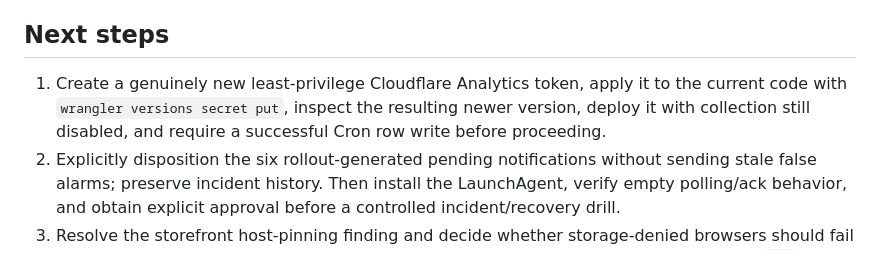
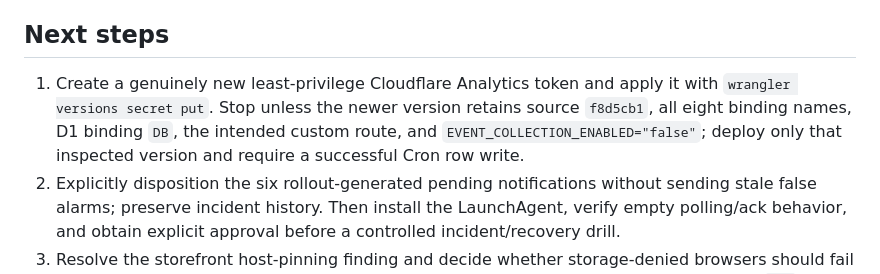
Before and after one commit to BeckettBad/shop-and-son, a Markdown page: operations/STATE.md, the part around the change. Rendered like a GitHub page.

```diff
--- a/operations/STATE.md
+++ b/operations/STATE.md
@@ -44,7 +44,7 @@ Operations source is committed locally at `3829ceb` plus diagnostic fix `f8d5cb1
 
 ## Next steps
 
-1. Create a genuinely new least-privilege Cloudflare Analytics token, apply it to the current code with `wrangler versions secret put`, inspect the resulting newer version, deploy it with collection still disabled, and require a successful Cron row write before proceeding.
+1. Create a genuinely new least-privilege Cloudflare Analytics token and apply it with `wrangler versions secret put`. Stop unless the newer version retains source `f8d5cb1`, all eight binding names, D1 binding `DB`, the intended custom route, and `EVENT_COLLECTION_ENABLED="false"`; deploy only that inspected version and require a successful Cron row write.
 2. Explicitly disposition the six rollout-generated pending notifications without sending stale false alarms; preserve incident history. Then install the LaunchAgent, verify empty polling/ack behavior, and obtain explicit approval before a controlled incident/recovery drill.
 3. Resolve the storefront host-pinning finding and decide whether storage-denied browsers should fail closed or use the current in-memory UUID. Rerun the static build after Shopify's current `429` window clears.
 4. Re-review the frozen storefront candidate. Only then enable and verify edge-protected collection; live storefront publication remains a separate approval.
```
Also changed, not shown: operations/PRODUCTION-READINESS.md (+4 -4 lines), operations/README.md (+3 -3 lines).
